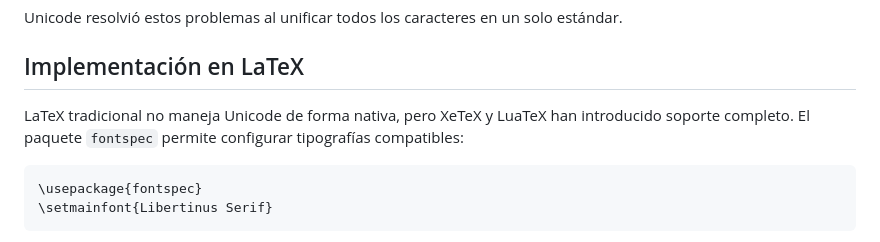
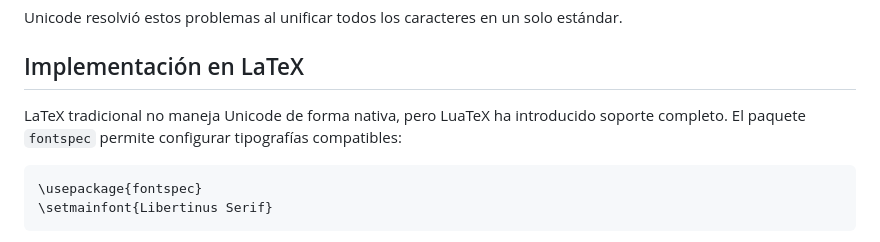
Before and after one commit to albertomoyano/seminarioUBA2025, a Markdown page: documentos/unicode.md, the part around the change. Drawn GitHub-style.

Commit message:
08-02-2025

````diff
--- a/documentos/unicode.md
+++ b/documentos/unicode.md
@@ -44,7 +44,7 @@ Unicode resolvió estos problemas al unificar todos los caracteres en un solo es
 
 ## Implementación en LaTeX
 
-LaTeX tradicional no maneja Unicode de forma nativa, pero XeTeX y LuaTeX han introducido soporte completo. El paquete `fontspec` permite configurar tipografías compatibles:
+LaTeX tradicional no maneja Unicode de forma nativa, pero LuaTeX ha introducido soporte completo. El paquete `fontspec` permite configurar tipografías compatibles:
 
 ```latex
 \usepackage{fontspec}
````
